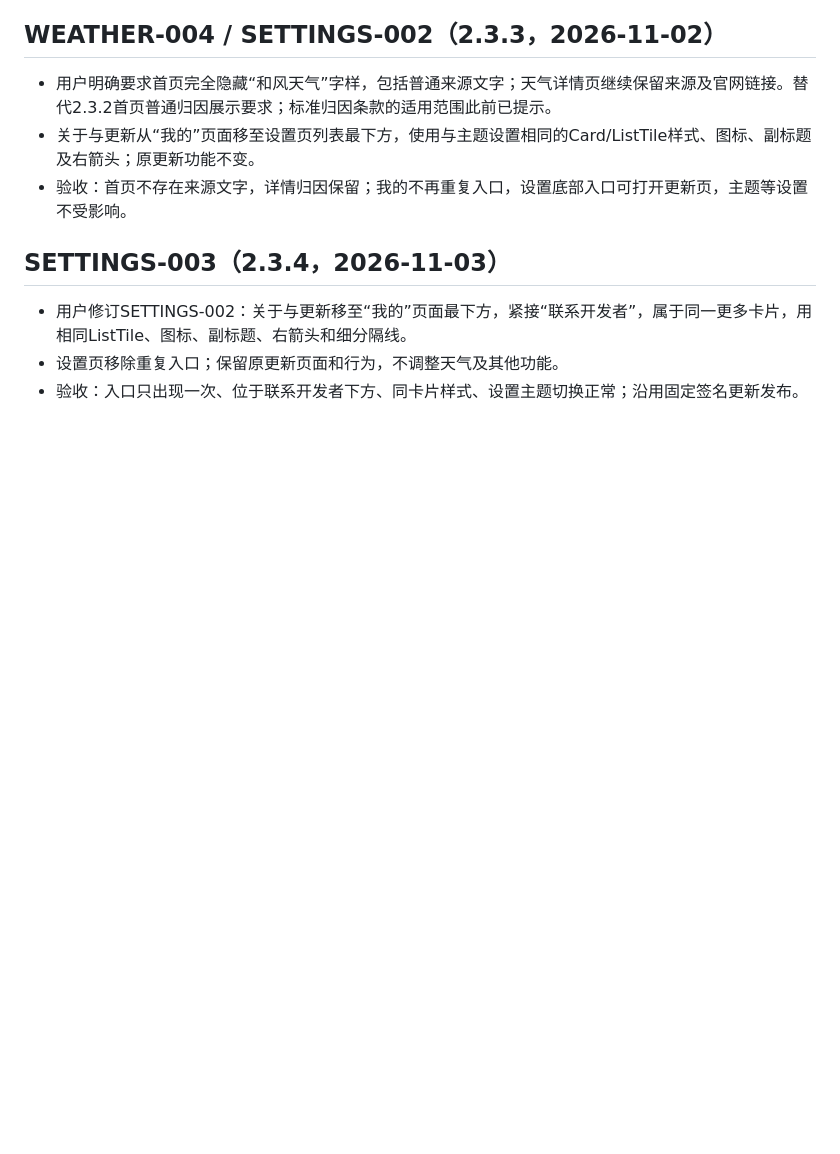
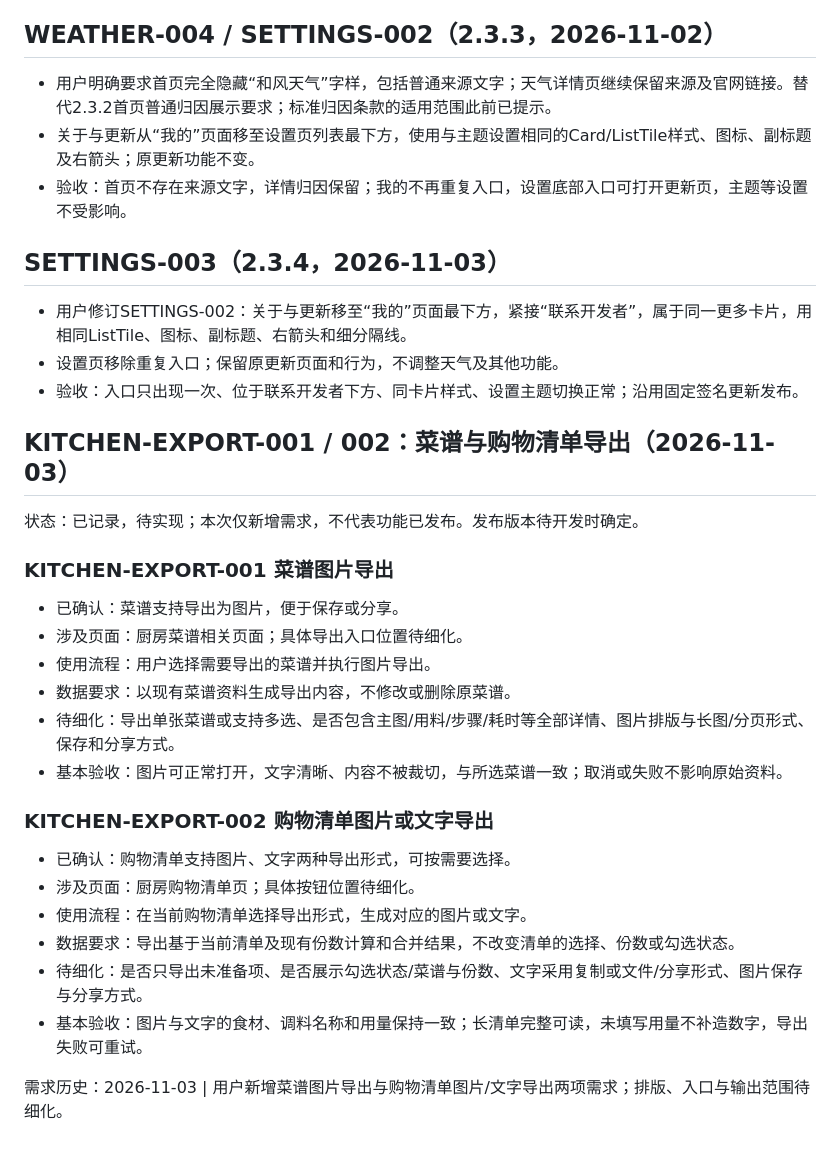
Before and after one commit to xiziyuse-cmd/LifeAtlas, a Markdown page: REQUIREMENTS.md, the part around the change. GitHub-like rendering; blank space fills up the shorter version.

Commit message:
docs: record recipe and shopping list export requirements

```diff
--- a/REQUIREMENTS.md
+++ b/REQUIREMENTS.md
@@ -1630,3 +1630,27 @@ AI 推荐结果仅作为辅助建议。
 - 用户修订SETTINGS-002：关于与更新移至“我的”页面最下方，紧接“联系开发者”，属于同一更多卡片，用相同ListTile、图标、副标题、右箭头和细分隔线。
 - 设置页移除重复入口；保留原更新页面和行为，不调整天气及其他功能。
 - 验收：入口只出现一次、位于联系开发者下方、同卡片样式、设置主题切换正常；沿用固定签名更新发布。
+
+## KITCHEN-EXPORT-001 / 002：菜谱与购物清单导出（2026-11-03）
+
+状态：已记录，待实现；本次仅新增需求，不代表功能已发布。发布版本待开发时确定。
+
+### KITCHEN-EXPORT-001 菜谱图片导出
+
+- 已确认：菜谱支持导出为图片，便于保存或分享。
+- 涉及页面：厨房菜谱相关页面；具体导出入口位置待细化。
+- 使用流程：用户选择需要导出的菜谱并执行图片导出。
+- 数据要求：以现有菜谱资料生成导出内容，不修改或删除原菜谱。
+- 待细化：导出单张菜谱或支持多选、是否包含主图/用料/步骤/耗时等全部详情、图片排版与长图/分页形式、保存和分享方式。
+- 基本验收：图片可正常打开，文字清晰、内容不被裁切，与所选菜谱一致；取消或失败不影响原始资料。
+
+### KITCHEN-EXPORT-002 购物清单图片或文字导出
+
+- 已确认：购物清单支持图片、文字两种导出形式，可按需要选择。
+- 涉及页面：厨房购物清单页；具体按钮位置待细化。
+- 使用流程：在当前购物清单选择导出形式，生成对应的图片或文字。
+- 数据要求：导出基于当前清单及现有份数计算和合并结果，不改变清单的选择、份数或勾选状态。
+- 待细化：是否只导出未准备项、是否展示勾选状态/菜谱与份数、文字采用复制或文件/分享形式、图片保存与分享方式。
+- 基本验收：图片与文字的食材、调料名称和用量保持一致；长清单完整可读，未填写用量不补造数字，导出失败可重试。
+
+需求历史：2026-11-03 | 用户新增菜谱图片导出与购物清单图片/文字导出两项需求；排版、入口与输出范围待细化。
```
Also changed, not shown: CHANGELOG.md (+6 -0 lines).
